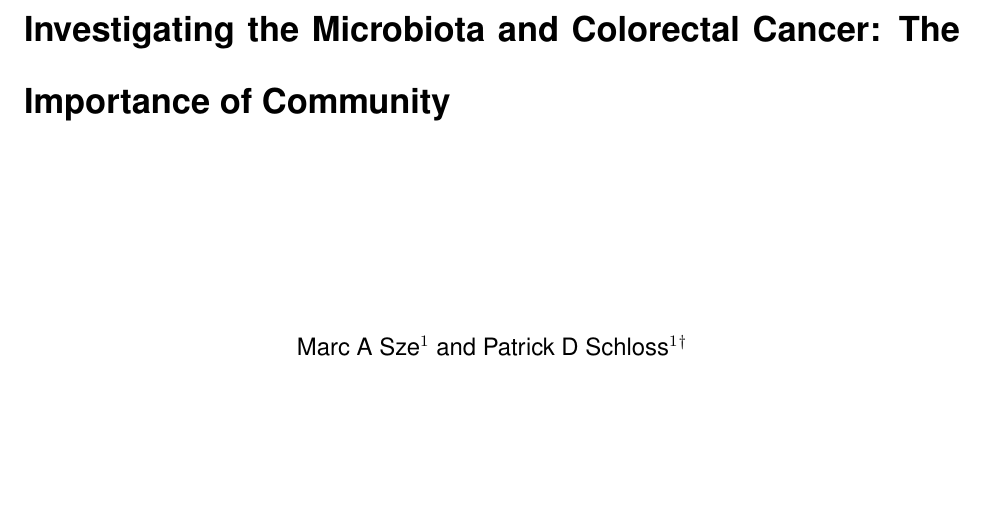
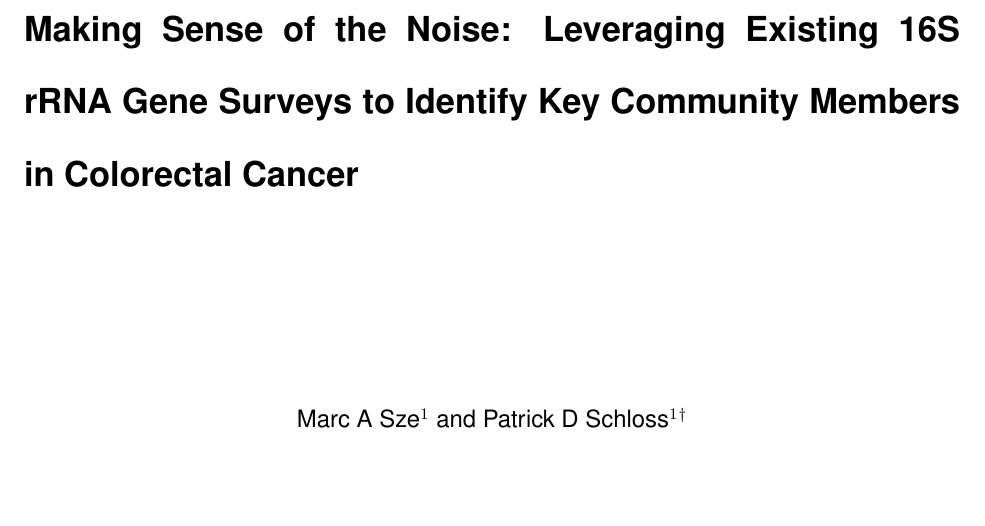
Before and after one commit to SchlossLab/Sze_CRCMetaAnalysis_mBio_2018, an R Markdown document (submission/manuscript.Rmd): part of page 1 of 34, cut at the place of the change. The pictures show the output file submission/manuscript.pdf that the author committed with the source.

Commit message:
change the title

```diff
--- a/submission/manuscript.Rmd
+++ b/submission/manuscript.Rmd
@@ -54,7 +54,7 @@ adn_select_RR_tissue <- as.data.frame(read_csv("../data/process/tables/adn_selec
 
 
 
-# Investigating the Microbiota and Colorectal Cancer: The Importance of Community
+# Making Sense of the Noise: Leveraging Existing 16S rRNA Gene Surveys to Identify Key Community Members in Colorectal Cancer
 
 \begin{center}
 \vspace{25mm}
```
Also changed, not shown: submission/supplemental.Rmd (+1 -1 lines), submission/manuscript.pdf, submission/manuscript.tex, submission/supplemental.pdf, submission/supplemental.tex.
